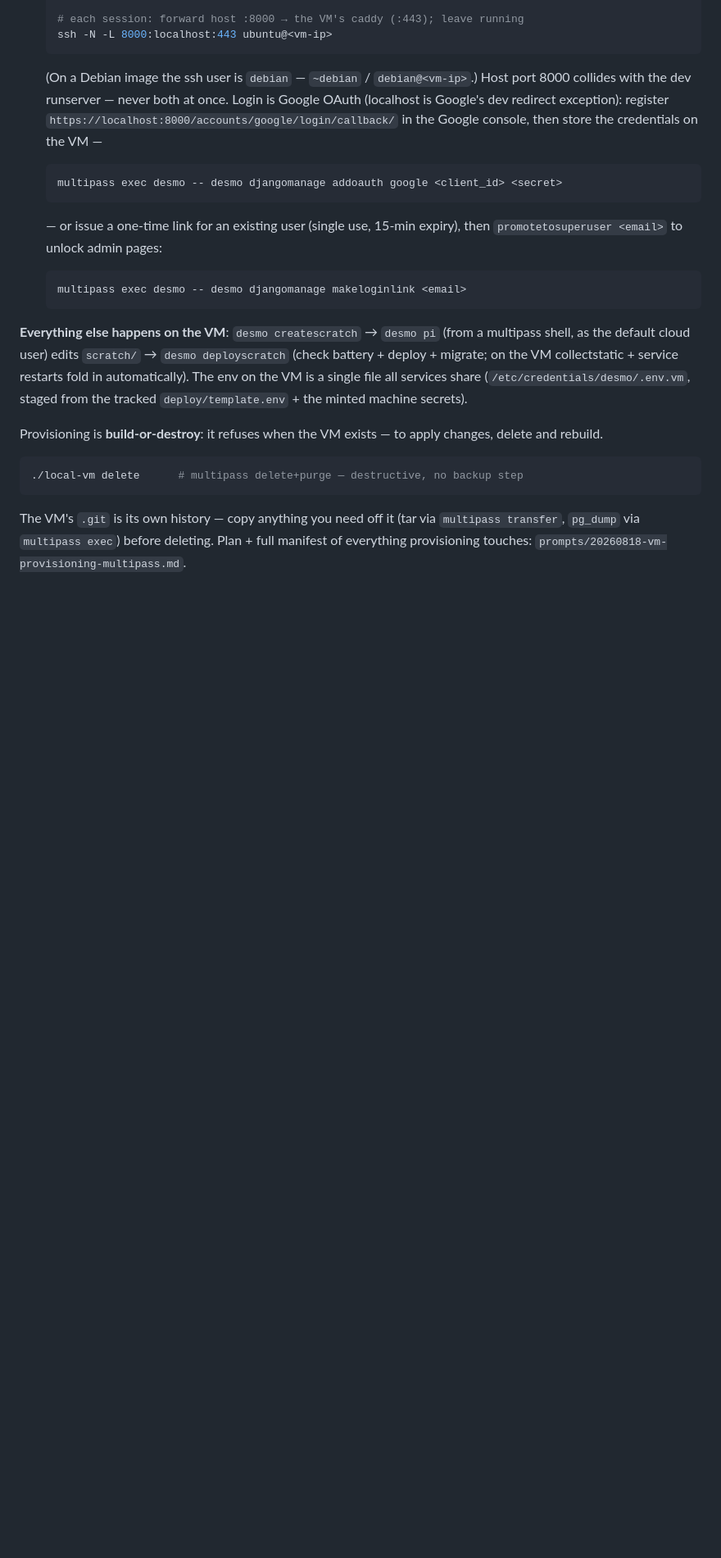
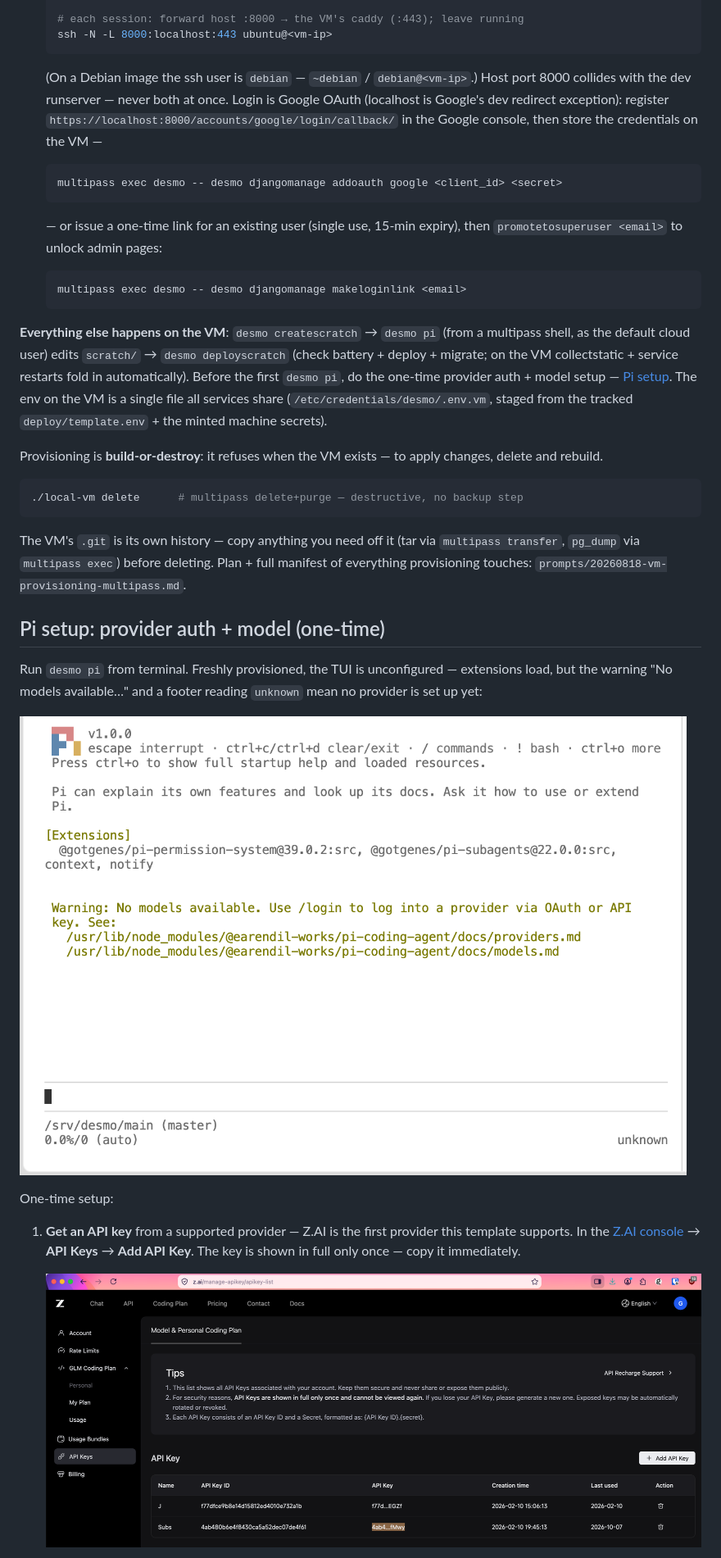
Before and after one commit to aitchnyu/agent-beta, a Markdown page: README.md, the part around one of its changes. Shown at 82% size. Drawn GitHub-style; pictures changed too: docs/screenshots/pi/pi-start.png (added), docs/screenshots/pi/zai-api-keys.png (added); blank space fills up the shorter version.

Commit message:
Self-healing desmo wrapper, readme pi-setup walkthrough + screenshots

```diff
--- a/README.md
+++ b/README.md
@@ -236,7 +253,9 @@ means a click-through warning (the supported mode):
 **Everything else happens on the VM**: `desmo createscratch` → `desmo pi`
 (from a multipass shell, as the default cloud user) edits `scratch/` →
 `desmo deployscratch` (check battery + deploy + migrate; on the VM
-collectstatic + service restarts fold in automatically). The env on the
+collectstatic + service restarts fold in automatically). Before the first
+`desmo pi`, do the one-time provider auth + model setup —
+[Pi setup](#pi-setup-provider-auth--model-one-time). The env on the
 VM is a single file all services share
 (`/etc/credentials/desmo/.env.vm`, staged from the tracked
 `deploy/template.env` + the minted machine secrets).
@@ -252,3 +271,22 @@ The VM's `.git` is its own history — copy anything you need off it
 (tar via `multipass transfer`, `pg_dump` via `multipass exec`) before
 deleting. Plan + full manifest of
 everything provisioning touches: `prompts/20260818-vm-provisioning-multipass.md`.
+
+## Pi setup: provider auth + model (one-time)
+
+Run `desmo pi` from terminal. Freshly provisioned, the TUI is
+unconfigured — extensions load, but the warning "No models available…"
+and a footer reading `unknown` mean no provider is set up yet:
+
+![pi at first start — no provider configured](docs/screenshots/pi/pi-start.png)
+
+One-time setup:
+
+1. **Get an API key** from a supported provider — Z.AI is the first
+   provider this template supports. In the
+   [Z.AI console](https://z.ai/manage-apikey/apikey-list) → **API Keys**
+   → **Add API Key**. The key is shown in full only once — copy it
+   immediately.
+
+   ![Z.AI API keys console — Add API Key](docs/screenshots/pi/zai-api-keys.png)
+
```
Also changed, not shown: other parts of README.md (+57 -13 lines), TODO.md (+9 -9 lines), docs/screenshots/pi/pi-login.png (added), docs/screenshots/pi/pi-model.png (added), docs/screenshots/pi/pi-thinking-select.png (added), docs/screenshots/pi/pi-thinking.png (added), 5 other files.
